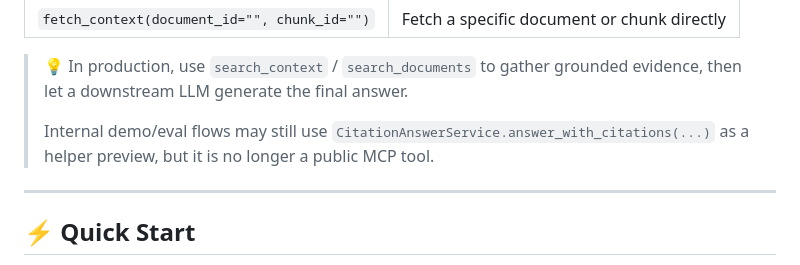
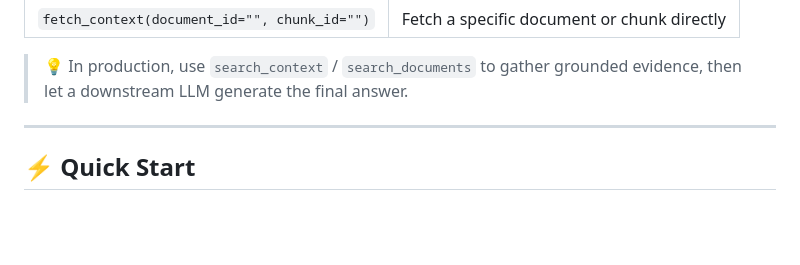
Before and after one commit to eunhwa99/MCPContentSearch, a Markdown page: README.md, the part around the change. Drawn GitHub-style; blank space fills up the shorter version.

```diff
--- a/README.md
+++ b/README.md
@@ -40,7 +40,6 @@ Syncs Notion · Tistory · GitHub · Obsidian into vector + metadata stores and
 
 > 💡 In production, use `search_context` / `search_documents` to gather grounded evidence, then let a downstream LLM generate the final answer.
 >
-> Internal demo/eval flows may still use `CitationAnswerService.answer_with_citations(...)` as a helper preview, but it is no longer a public MCP tool.
 
 ---
 
```
